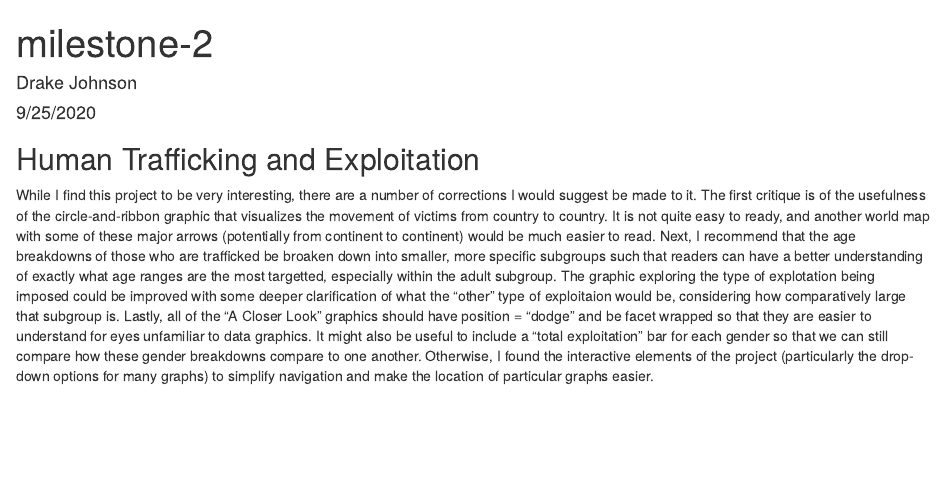
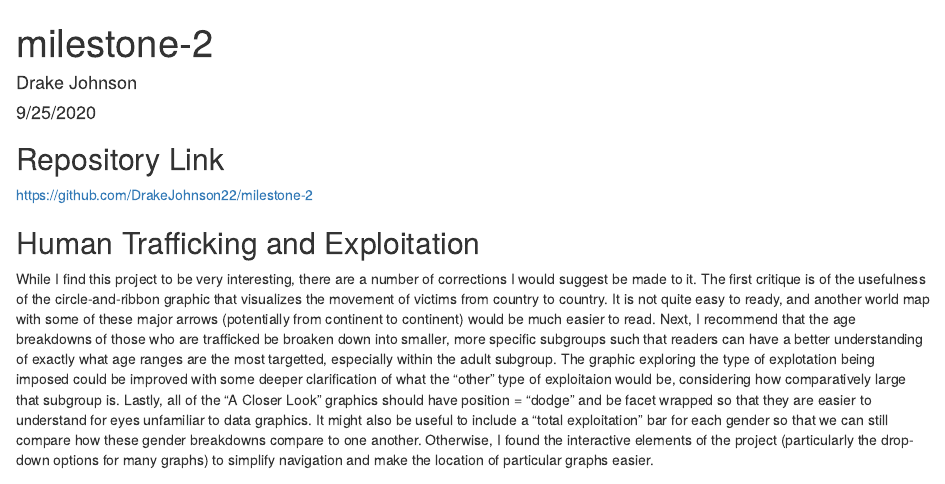
Before and after one commit to DrakeJohnson22/milestone-2, an R Markdown document (milestone-2.Rmd): the page in a window 1100 px wide, from its top. The pictures show the output file milestone-2.html that the author committed with the source, opened offline.

Commit message:
Added Repository Link

````diff
--- a/milestone-2.Rmd
+++ b/milestone-2.Rmd
@@ -8,6 +8,10 @@ output: html_document
 ```{r setup, include=FALSE}
 knitr::opts_chunk$set(echo = TRUE)
 ```
+## Repository Link
+
+https://github.com/DrakeJohnson22/milestone-2
+
 
 ## Human Trafficking and Exploitation
 
````
Also changed, not shown: milestone-2.html.
